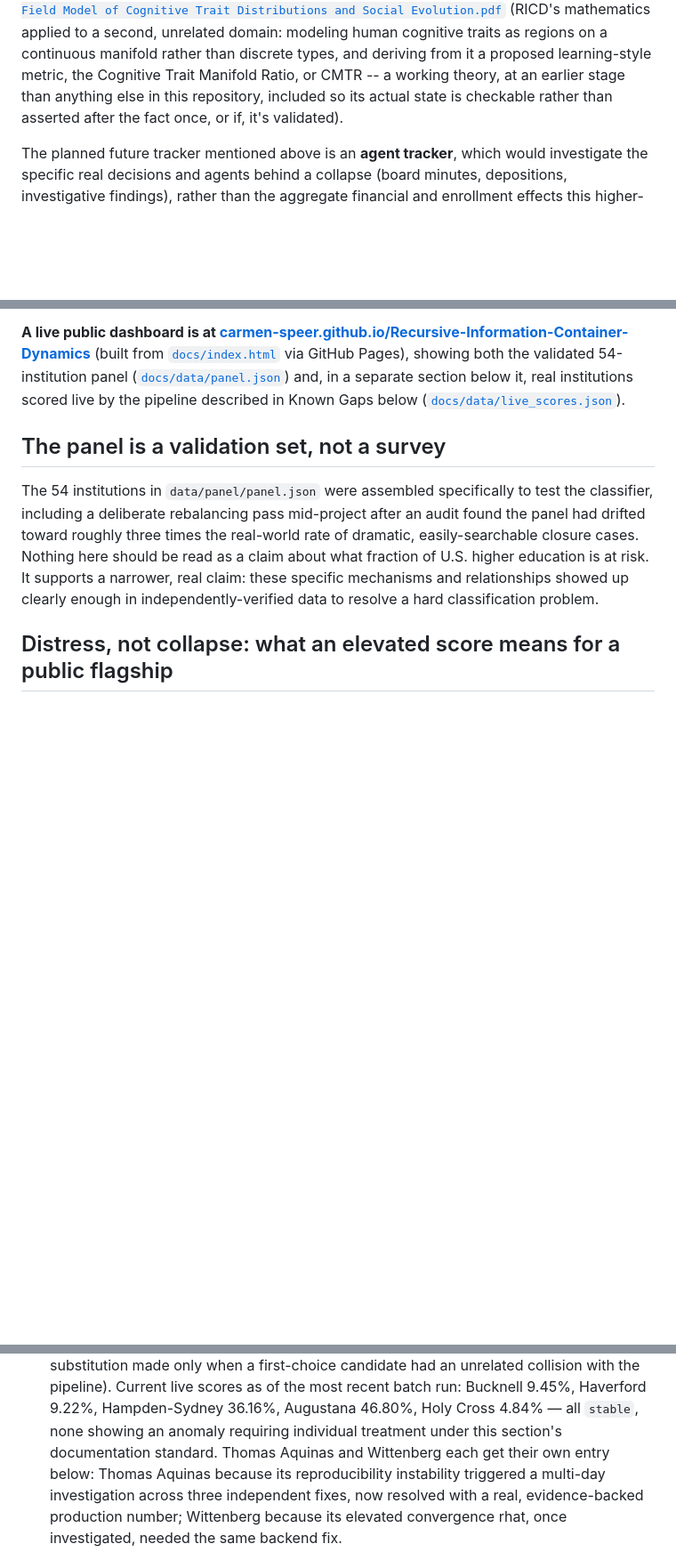
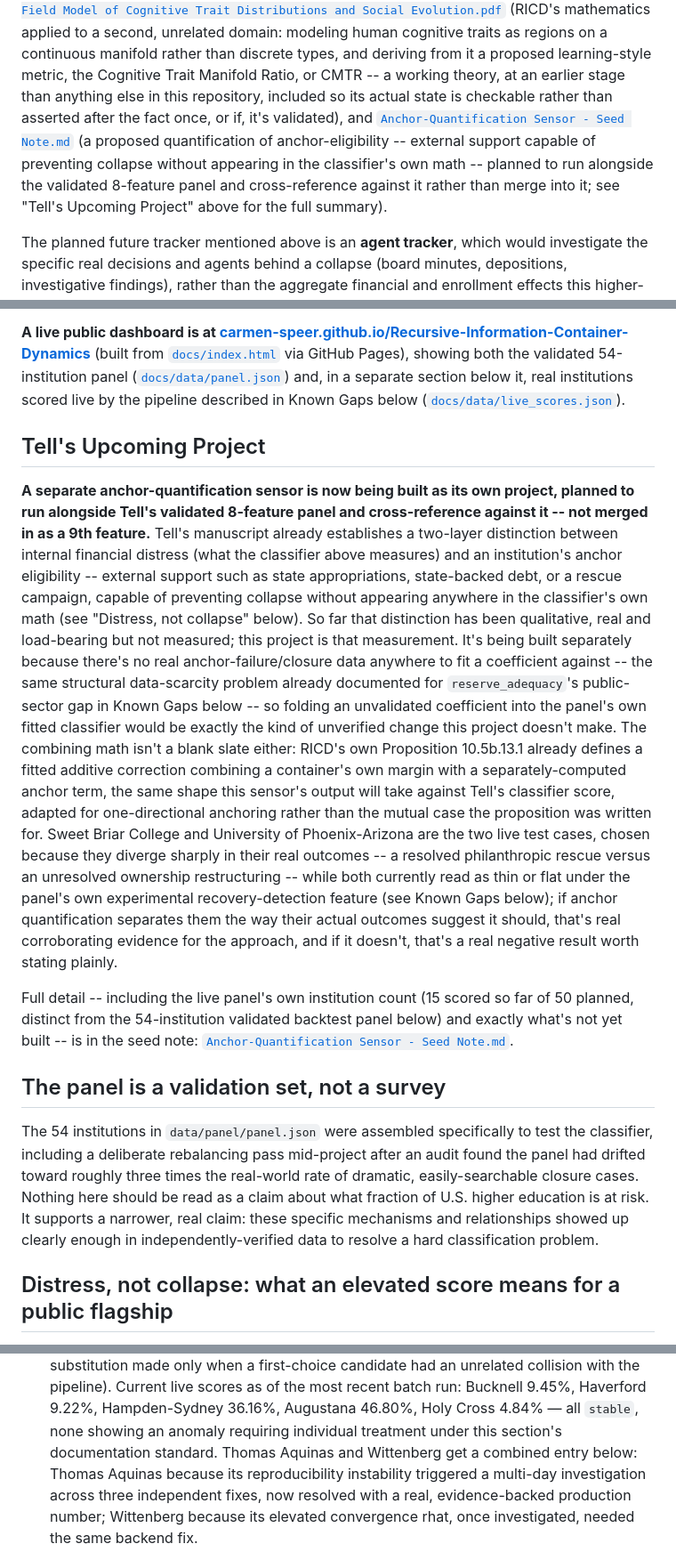
Before and after one commit to carmen-speer/Recursive-Information-Container-Dynamics, a Markdown page: README.md, 3 parts joined by grey strips. Shown at 89% size. GitHub-like rendering; blank space fills up the shorter version.

```diff
--- a/README.md
+++ b/README.md
@@ -86,7 +106,13 @@ cognitive traits as regions on a continuous manifold rather than discrete
 types, and deriving from it a proposed learning-style metric, the Cognitive
 Trait Manifold Ratio, or CMTR -- a working theory, at an earlier stage than
 anything else in this repository, included so its actual state is checkable
-rather than asserted after the fact once, or if, it's validated).
+rather than asserted after the fact once, or if, it's validated), and
+[`Anchor-Quantification Sensor - Seed Note.md`](<future-projects/Anchor-Quantification Sensor - Seed Note.md>)
+(a proposed quantification of anchor-eligibility -- external support
+capable of preventing collapse without appearing in the classifier's own
+math -- planned to run alongside the validated 8-feature panel and
+cross-reference against it rather than merge into it; see "Tell's
+Upcoming Project" above for the full summary).
 
 The planned future tracker mentioned above is an
 **agent tracker**, which would investigate the specific real decisions and
@@ -148,6 +174,45 @@ print(f'Misclassified: {misclassified}')
 both the validated 54-institution panel ([`docs/data/panel.json`](docs/data/panel.json))
 and, in a separate section below it, real institutions scored live by the
 pipeline described in Known Gaps below ([`docs/data/live_scores.json`](docs/data/live_scores.json)).
+
+## Tell's Upcoming Project
+
+**A separate anchor-quantification sensor is now being built as its own
+project, planned to run alongside Tell's validated 8-feature panel and
+cross-reference against it -- not merged in as a 9th feature.** Tell's
+manuscript already establishes a two-layer distinction between internal
+financial distress (what the classifier above measures) and an
+institution's anchor eligibility -- external support such as state
+appropriations, state-backed debt, or a rescue campaign, capable of
+preventing collapse without appearing anywhere in the classifier's own
+math (see "Distress, not collapse" below). So far that distinction has
+been qualitative, real and load-bearing but not measured; this project is
+that measurement. It's being built separately because there's no real
+anchor-failure/closure data anywhere to fit a coefficient against -- the
+same structural data-scarcity problem already documented for
+`reserve_adequacy`'s public-sector gap in Known Gaps below -- so folding
+an unvalidated coefficient into the panel's own fitted classifier would
+be exactly the kind of unverified change this project doesn't make. The
+combining math isn't a blank slate either: RICD's own Proposition
+10.5b.13.1 already defines a fitted additive correction combining a
+container's own margin with a separately-computed anchor term, the same
+shape this sensor's output will take against Tell's classifier score,
+adapted for one-directional anchoring rather than the mutual case the
+proposition was written for. Sweet Briar College and University of
+Phoenix-Arizona are the two live test cases, chosen because they diverge
+sharply in their real outcomes -- a resolved philanthropic rescue versus
+an unresolved ownership restructuring -- while both currently read as
+thin or flat under the panel's own experimental recovery-detection
+feature (see Known Gaps below); if anchor quantification separates them
+the way their actual outcomes suggest it should, that's real
+corroborating evidence for the approach, and if it doesn't, that's a real
+negative result worth stating plainly.
+
+Full detail -- including the live panel's own institution count (15
+scored so far of 50 planned, distinct from the 54-institution validated
+backtest panel below) and exactly what's not yet built -- is in the seed
+note:
+[`Anchor-Quantification Sensor - Seed Note.md`](<future-projects/Anchor-Quantification Sensor - Seed Note.md>).
 
 ## The panel is a validation set, not a survey
 
@@ -854,7 +879,7 @@ everything below is complete:
   9.22%, Hampden-Sydney 36.16%, Augustana 46.80%, Holy Cross 4.84% —
   all `stable`, none showing an anomaly requiring individual treatment
   under this section's documentation standard. Thomas Aquinas and
-  Wittenberg each get their own entry below: Thomas Aquinas because its
+  Wittenberg get a combined entry below: Thomas Aquinas because its
   reproducibility instability triggered a multi-day investigation across
   three independent fixes, now resolved with a real, evidence-backed
   production number; Wittenberg because its elevated convergence rhat,
```
Also changed, not shown: other parts of README.md (+76 -187 lines).
